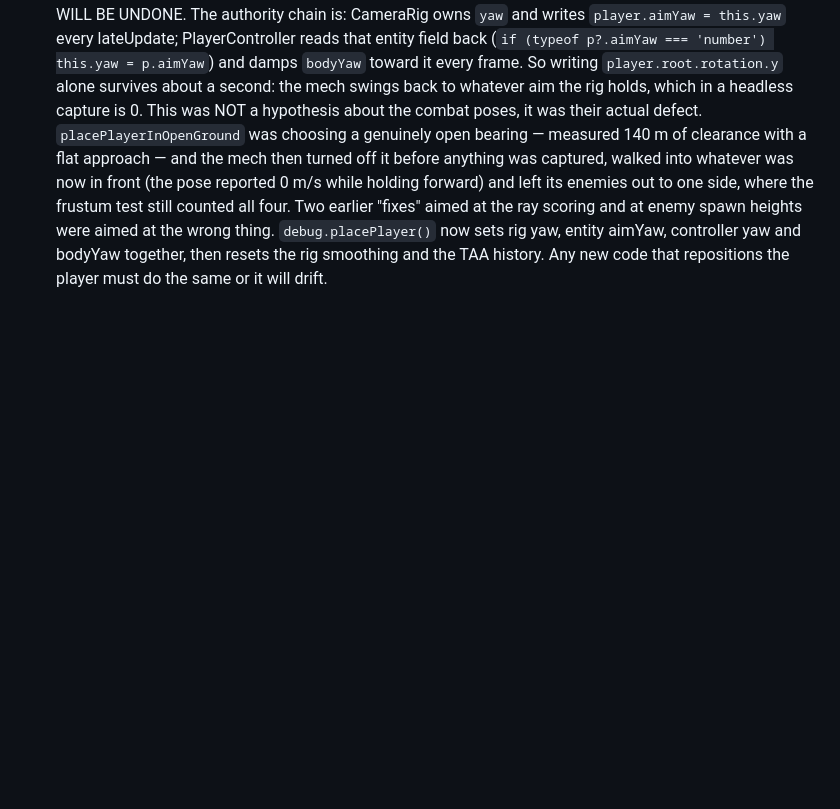
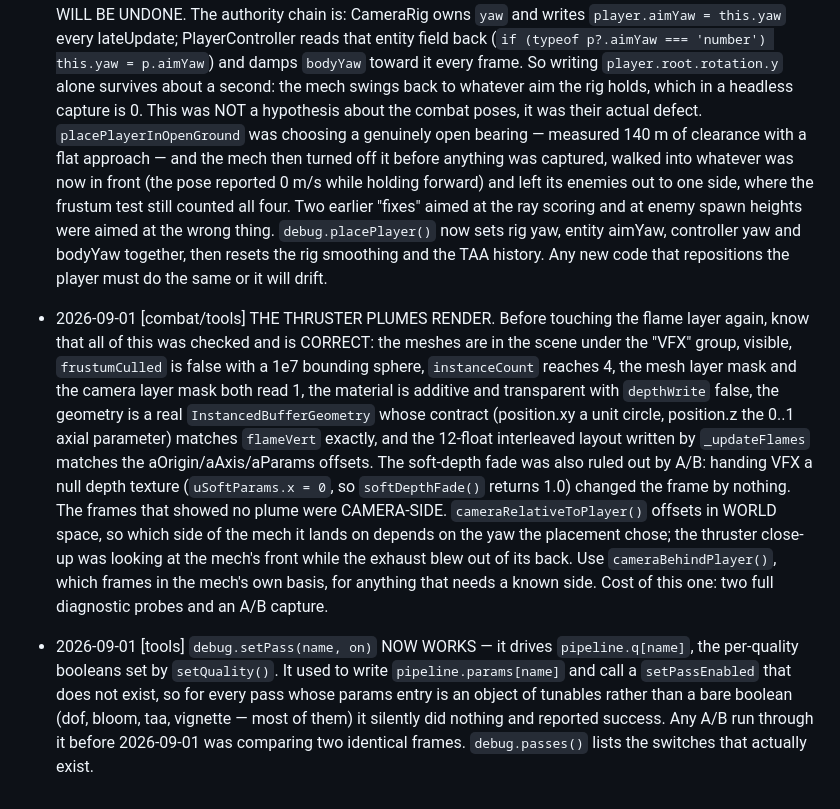
Before and after one commit to nbvftyujnbnm/ACNTR, a Markdown page: CONTRACT.md, the part around the change. GitHub-like rendering; blank space fills up the shorter version.

Commit message:
Record that the flame layer is correct, and that the empty frames were camera-side
Co-Authored-By: Claude Opus 5 <noreply@anthropic.com>
Claude-Session: https://claude.ai/code/session_011jzTRCRQK2eBVg5kXti9mH

```diff
--- a/CONTRACT.md
+++ b/CONTRACT.md
@@ -1281,3 +1281,29 @@ no "default Three.js" look (no lambert-grey, no visible polygon silhouettes on c
   `debug.placePlayer()` now sets rig yaw, entity aimYaw, controller yaw and
   bodyYaw together, then resets the rig smoothing and the TAA history. Any new
   code that repositions the player must do the same or it will drift.
+- 2026-09-01 [combat/tools] THE THRUSTER PLUMES RENDER. Before touching the
+  flame layer again, know that all of this was checked and is CORRECT: the
+  meshes are in the scene under the "VFX" group, visible, `frustumCulled` is
+  false with a 1e7 bounding sphere, `instanceCount` reaches 4, the mesh layer
+  mask and the camera layer mask both read 1, the material is additive and
+  transparent with `depthWrite` false, the geometry is a real
+  `InstancedBufferGeometry` whose contract (position.xy a unit circle,
+  position.z the 0..1 axial parameter) matches `flameVert` exactly, and the
+  12-float interleaved layout written by `_updateFlames` matches the
+  aOrigin/aAxis/aParams offsets. The soft-depth fade was also ruled out by A/B:
+  handing VFX a null depth texture (`uSoftParams.x = 0`, so `softDepthFade()`
+  returns 1.0) changed the frame by nothing.
+  The frames that showed no plume were CAMERA-SIDE. `cameraRelativeToPlayer()`
+  offsets in WORLD space, so which side of the mech it lands on depends on the
+  yaw the placement chose; the thruster close-up was looking at the mech's
+  front while the exhaust blew out of its back. Use `cameraBehindPlayer()`,
+  which frames in the mech's own basis, for anything that needs a known side.
+  Cost of this one: two full diagnostic probes and an A/B capture.
+- 2026-09-01 [tools] `debug.setPass(name, on)` NOW WORKS — it drives
+  `pipeline.q[name]`, the per-quality booleans set by `setQuality()`. It used to
+  write `pipeline.params[name]` and call a `setPassEnabled` that does not exist,
+  so for every pass whose params entry is an object of tunables rather than a
+  bare boolean (dof, bloom, taa, vignette — most of them) it silently did
+  nothing and reported success. Any A/B run through it before 2026-09-01 was
+  comparing two identical frames. `debug.passes()` lists the switches that
+  actually exist.
```
